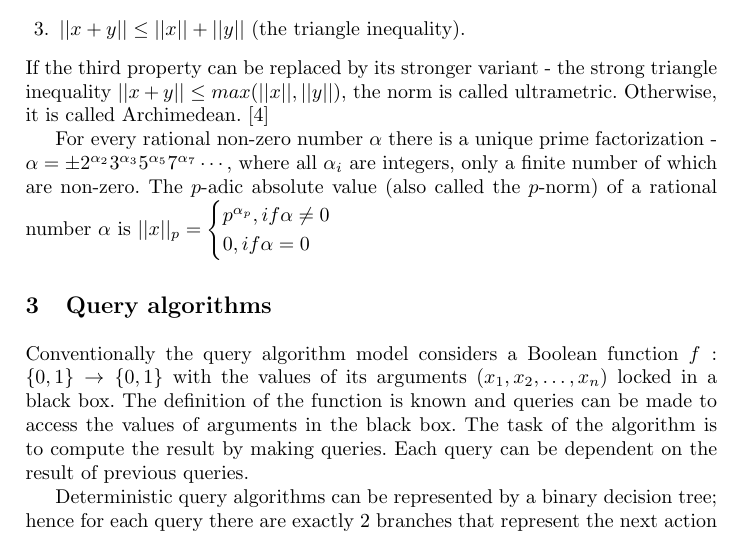
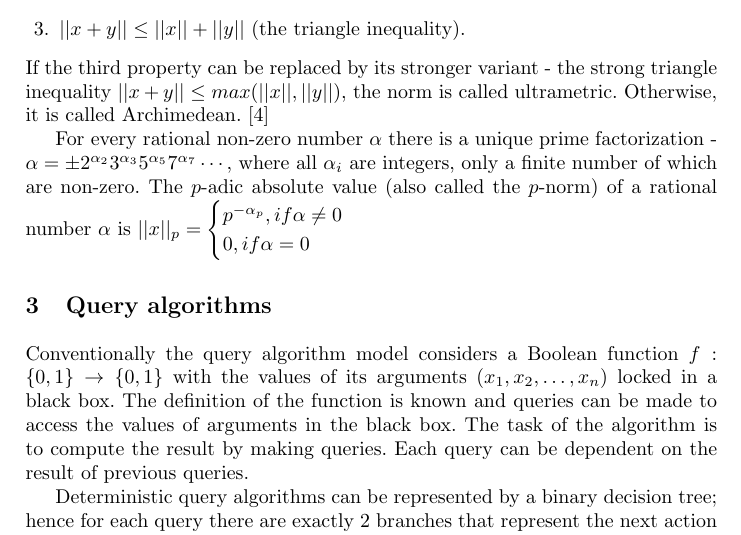
Before and after one commit to rihardsk/query_alg, a LaTeX paper (ultrametric_query_algorithms.tex): part of page 3 of 8, cut so that both start at the same text. Compiled offline with pdfLaTeX.

Commit message:
Kļūda p-asiskās normas definīcijā

```diff
--- a/ultrametric_query_algorithms.tex
+++ b/ultrametric_query_algorithms.tex
@@ -87,7 +87,7 @@ If the third property can be replaced by its stronger variant - the strong trian
 
 For every rational non-zero number $\alpha$ there is a unique prime factorization - $\alpha = \pm 2^{\alpha_2}3^{\alpha_3}5^{\alpha_5}7^{\alpha_7} \cdots$, where all $\alpha_i$ are integers, only a finite number of which are non-zero. The $p$-adic absolute value (also called the $p$-norm) of a rational number $\alpha$ is
 $||x||_p = \begin{cases}
-p^{\alpha_p}, if \alpha \neq 0 \\
+p^{-\alpha_p}, if \alpha \neq 0 \\
 0, if \alpha = 0
 \end{cases} $
 
```
